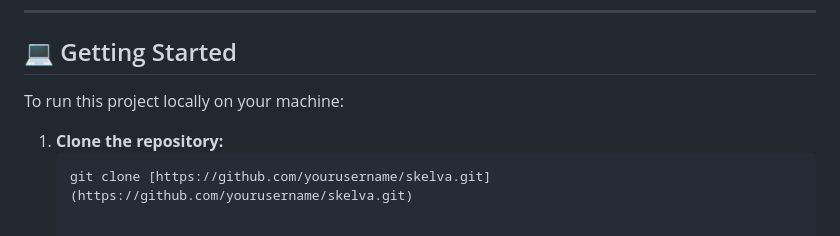
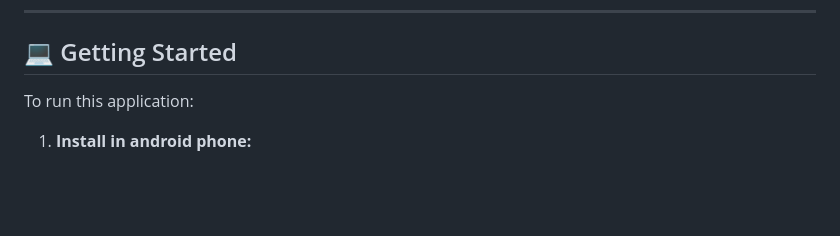
Before and after one commit to HabibCode01/Skelva-Mobile-App, a Markdown page: README.md, the part around one of its changes. GitHub-like rendering; blank space fills up the shorter version.

````diff
--- a/README.md
+++ b/README.md
@@ -64,8 +64,6 @@ The system utilizes a client-server architecture where the Flutter frontend comm
 
 ## 💻 Getting Started
 
-To run this project locally on your machine:
+To run this application:
 
-1. **Clone the repository:**
-   ```bash
-   git clone [https://github.com/yourusername/skelva.git](https://github.com/yourusername/skelva.git)
+1. **Install in android phone:**
````
Also changed, not shown: other parts of README.md (+22 -22 lines).
